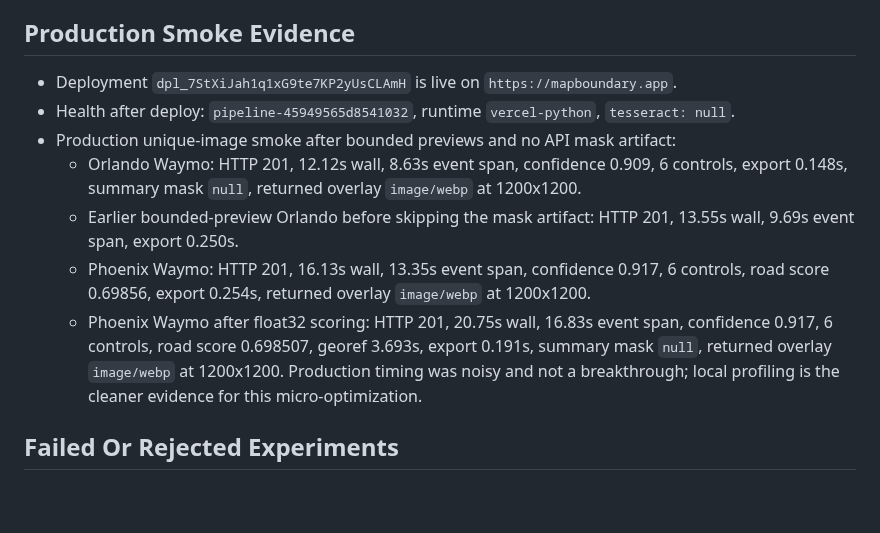
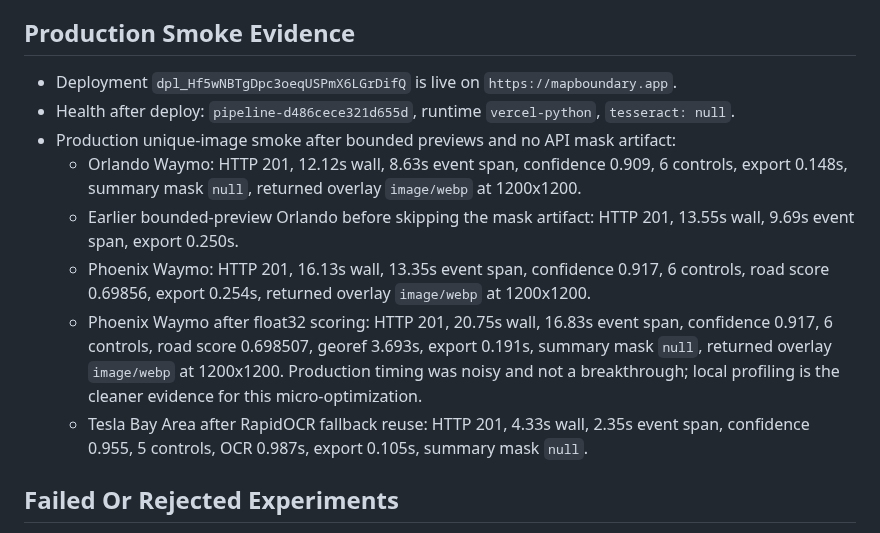
Before and after one commit to EthanMcKanna/map-boundary-builder, a Markdown page: benchmarks/latency-rd-notes.md, the part around the change. Rendered like a GitHub page; blank space fills up the shorter version.

Commit message:
Update RapidOCR fallback production evidence

```diff
--- a/benchmarks/latency-rd-notes.md
+++ b/benchmarks/latency-rd-notes.md
@@ -76,9 +76,9 @@ polygons and screenshots are refreshed.
 
 ## Production Smoke Evidence
 
-- Deployment `dpl_7StXiJah1q1xG9te7KP2yUsCLAmH` is live on
+- Deployment `dpl_Hf5wNBTgDpc3oeqUSPmX6LGrDifQ` is live on
   `https://mapboundary.app`.
-- Health after deploy: `pipeline-45949565d8541032`, runtime `vercel-python`,
+- Health after deploy: `pipeline-d486cece321d655d`, runtime `vercel-python`,
   `tesseract: null`.
 - Production unique-image smoke after bounded previews and no API mask artifact:
   - Orlando Waymo: HTTP 201, 12.12s wall, 8.63s event span, confidence 0.909,
@@ -94,6 +94,9 @@ polygons and screenshots are refreshed.
     export 0.191s, summary mask `null`, returned overlay `image/webp` at
     1200x1200. Production timing was noisy and not a breakthrough; local
     profiling is the cleaner evidence for this micro-optimization.
+  - Tesla Bay Area after RapidOCR fallback reuse: HTTP 201, 4.33s wall, 2.35s
+    event span, confidence 0.955, 5 controls, OCR 0.987s, export 0.105s,
+    summary mask `null`.
 
 ## Failed Or Rejected Experiments
 
```
